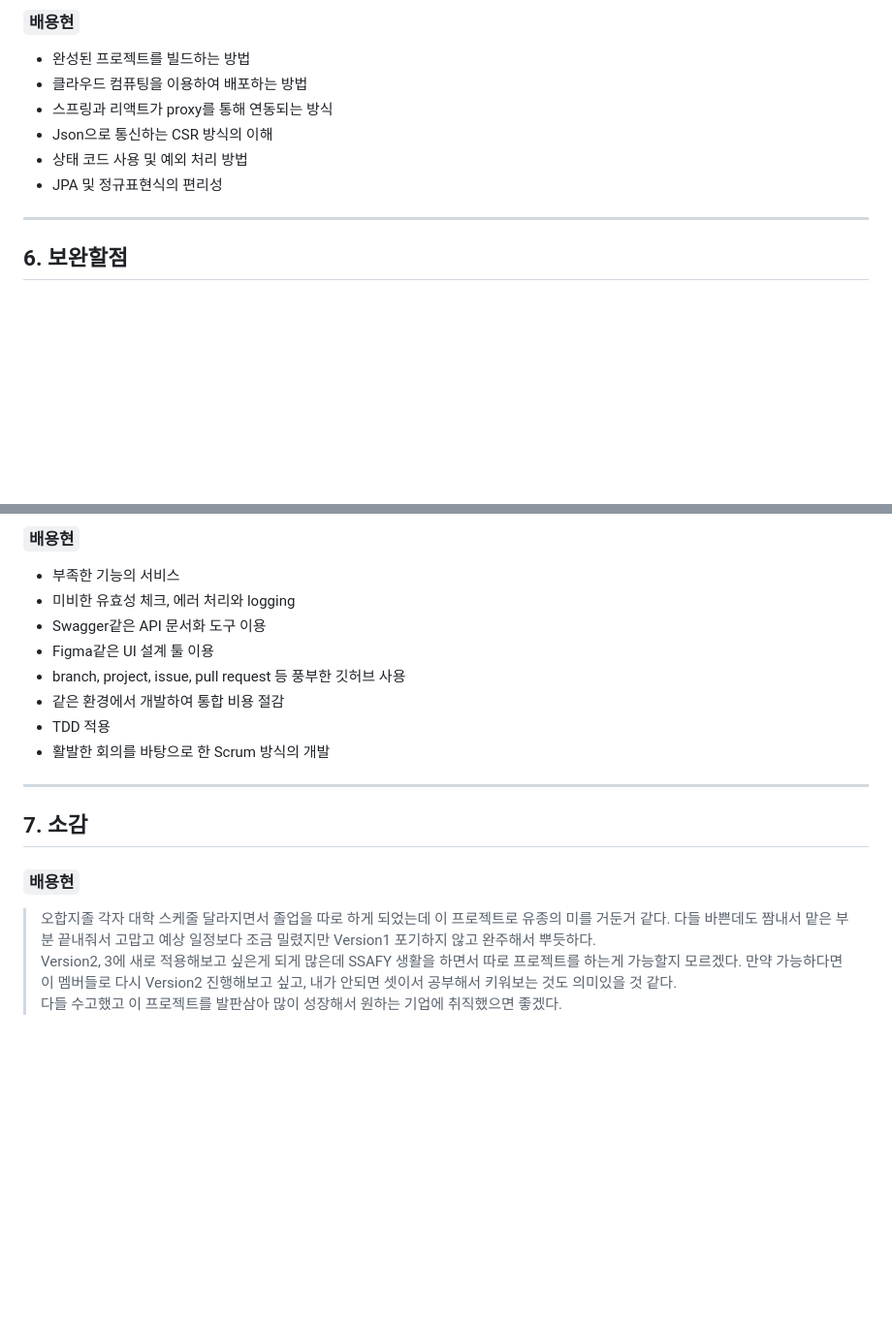
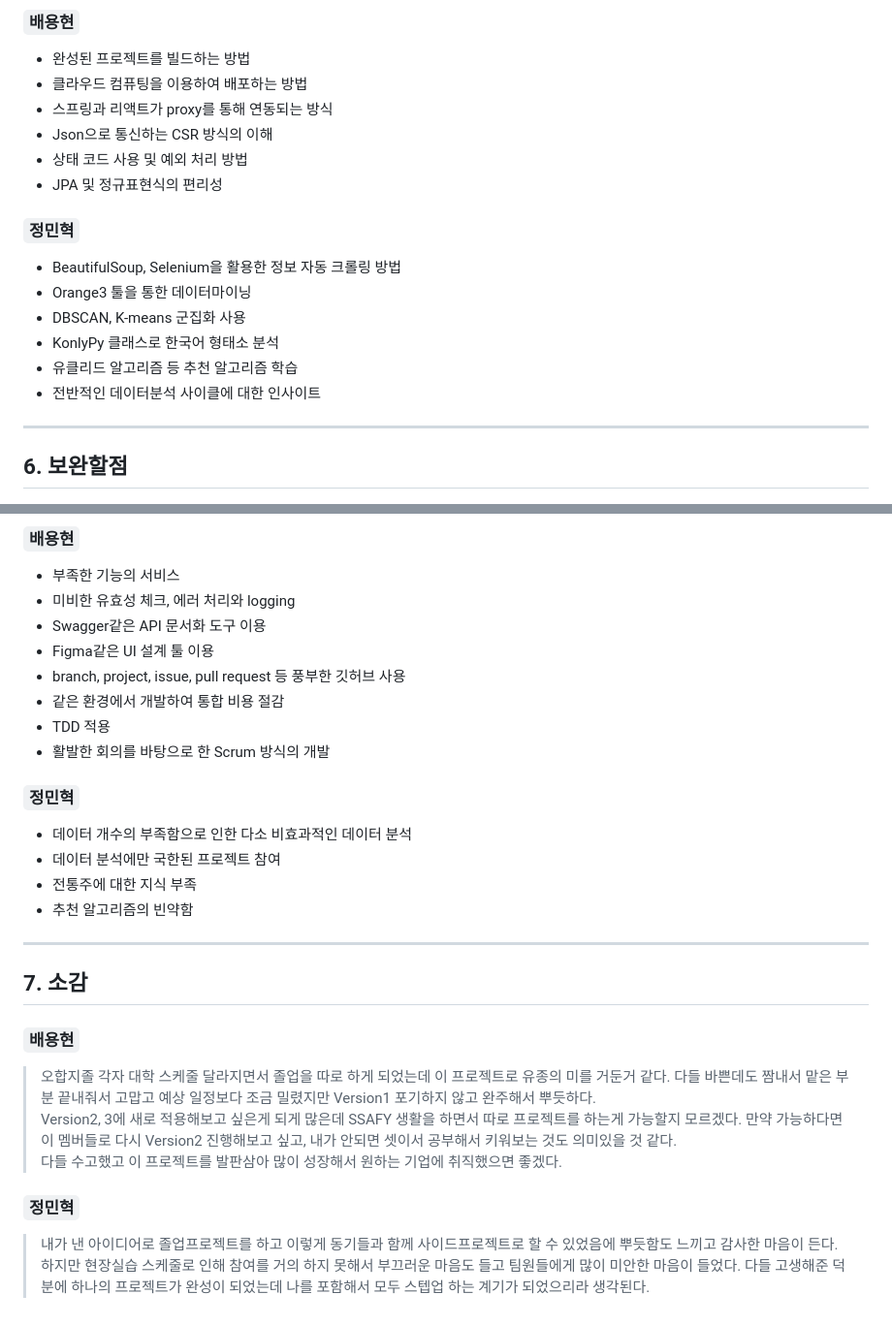
Before and after one commit to byh9811/traditional-liquor-recommendation-service, a Markdown page: README.md, 2 parts joined by grey strips. Shown: that part at 97% size. Drawn GitHub-style; blank space fills up the shorter version.

```diff
--- a/README.md
+++ b/README.md
@@ -115,6 +115,13 @@
 - 상태 코드 사용 및 예외 처리 방법
 - JPA 및 정규표현식의 편리성
 
+### `정민혁`
+- BeautifulSoup, Selenium을 활용한 정보 자동 크롤링 방법
+- Orange3 툴을 통한 데이터마이닝
+- DBSCAN, K-means 군집화 사용
+- KonlyPy 클래스로 한국어 형태소 분석
+- 유클리드 알고리즘 등 추천 알고리즘 학습
+- 전반적인 데이터분석 사이클에 대한 인사이트
 ----------------
 
 ## 6. 보완할점
@@ -129,6 +136,11 @@
 - TDD 적용
 - 활발한 회의를 바탕으로 한 Scrum 방식의 개발
 
+### `정민혁`
+- 데이터 개수의 부족함으로 인한 다소 비효과적인 데이터 분석
+- 데이터 분석에만 국한된 프로젝트 참여
+- 전통주에 대한 지식 부족
+- 추천 알고리즘의 빈약함
 ------------------
 
 ## 7. 소감
@@ -137,3 +149,7 @@
 > 오합지졸 각자 대학 스케줄 달라지면서 졸업을 따로 하게 되었는데 이 프로젝트로 유종의 미를 거둔거 같다. 다들 바쁜데도 짬내서 맡은 부분 끝내줘서 고맙고 예상 일정보다 조금 밀렸지만 Version1 포기하지 않고 완주해서 뿌듯하다.
 > Version2, 3에 새로 적용해보고 싶은게 되게 많은데 SSAFY 생활을 하면서 따로 프로젝트를 하는게 가능할지 모르겠다. 만약 가능하다면 이 멤버들로 다시 Version2 진행해보고 싶고, 내가 안되면 셋이서 공부해서 키워보는 것도 의미있을 것 같다.
 > 다들 수고했고 이 프로젝트를 발판삼아 많이 성장해서 원하는 기업에 취직했으면 좋겠다.
+
+### `정민혁`
+> 내가 낸 아이디어로 졸업프로젝트를 하고 이렇게 동기들과 함께 사이드프로젝트로 할 수 있었음에 뿌듯함도 느끼고 감사한 마음이 든다. 하지만 현장실습 스케줄로 인해 참여를 거의 하지 못해서 부끄러운 마음도 들고 팀원들에게 많이 미안한 마음이 들었다.
+> 다들 고생해준 덕분에 하나의 프로젝트가 완성이 되었는데 나를 포함해서 모두 스텝업 하는 계기가 되었으리라 생각된다.
```
